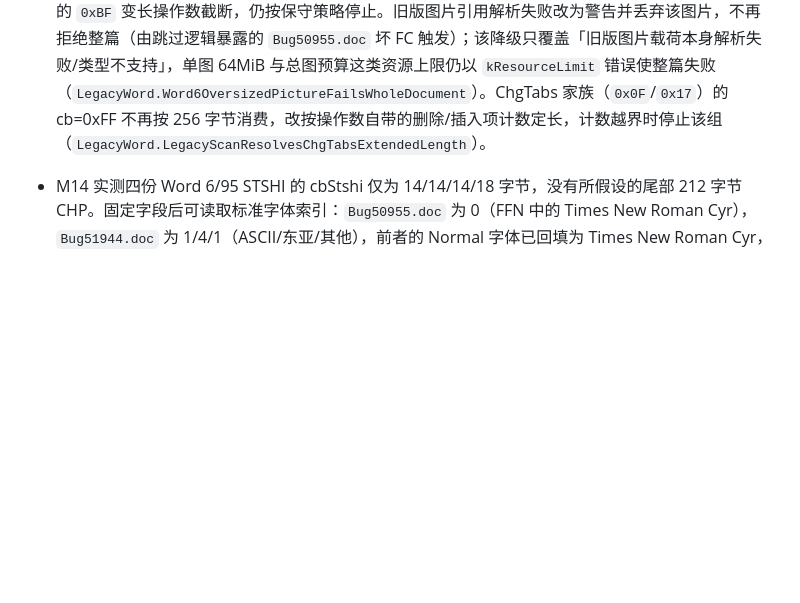
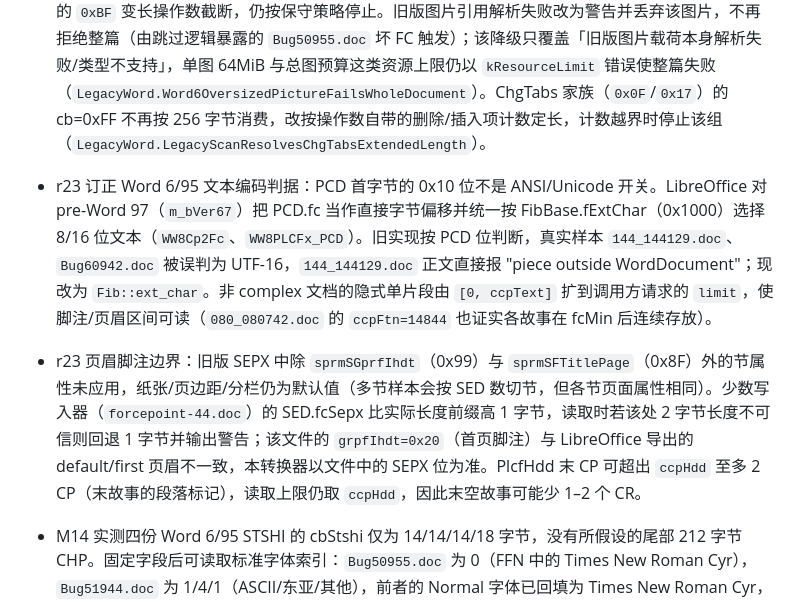
Before and after one commit to congduan/doccraft, a Markdown page: docs/KNOWN-SIMPLIFICATIONS.md, the part around one of its changes. Drawn GitHub-style; blank space fills up the shorter version.

```diff
--- a/docs/KNOWN-SIMPLIFICATIONS.md
+++ b/docs/KNOWN-SIMPLIFICATIONS.md
@@ -40,5 +40,9 @@
 
 - r16 引入 Word 6/95 一字节 opcode 定长表：`src/doc/format/sprm_codes.h` 的 `kLegacySprmSpecs` 逐行转写 LibreOffice `GetWW6SprmSearcher`（opcode 值以 `sprmids.hxx` v6 命名空间核对），`kFix`/`kVar`/`kVar2` 分别按固定字节、首字节 cb、16 位 cb+1 消费。已映射项的长度与目标保持原值（`sprmCPicLocation` 0x44 仍按 4 字节，虽然 LO 标为 L_VAR；`Bug50955.doc` 的 `44 04 <4B>` 形态表明真实文件可能使用 L_VAR，宽度冲突记录于此、未改）。语料子集（poi-test-data 159 + wvware-examples 56，共 215）实测：unsupported 警告样本 14→2，拒绝 26→26；`Word95.doc` 的后续字符格式与 `95list.doc` 的段落缩进恢复。r19 映射 `0x25`/`0x61` 后对同一子集做前后对照：unsupported 警告样本 2→2、拒绝 26→26（二者此前是按宽度静默跳过，不产生 unsupported 警告）；输出差异集中在旧版 styles.xml 新增 `<w:lang>`（`Word95.doc`、`95list.doc` 等 14 份）与正文 run 补语言（`Bug49933.doc` 13 处 en-US、`Bug50955.doc` en-GB、`Bug60936.doc` x-lcid-0405），无回归。剩余 2 例为 `Bug51944.doc` 的表外字节 `0x37`（十进制 55，LO/wv 均无宽度）与 `Bug50955.doc` 的 `0xBF` 变长操作数截断，仍按保守策略停止。旧版图片引用解析失败改为警告并丢弃该图片，不再拒绝整篇（由跳过逻辑暴露的 `Bug50955.doc` 坏 FC 触发）；该降级只覆盖「旧版图片载荷本身解析失败/类型不支持」，单图 64MiB 与总图预算这类资源上限仍以 `kResourceLimit` 错误使整篇失败（`LegacyWord.Word6OversizedPictureFailsWholeDocument`）。ChgTabs 家族（`0x0F`/`0x17`）的 cb=0xFF 不再按 256 字节消费，改按操作数自带的删除/插入项计数定长，计数越界时停止该组（`LegacyWord.LegacyScanResolvesChgTabsExtendedLength`）。
+
+- r23 订正 Word 6/95 文本编码判据：PCD 首字节的 0x10 位不是 ANSI/Unicode 开关。LibreOffice 对 pre-Word 97（`m_bVer67`）把 PCD.fc 当作直接字节偏移并统一按 FibBase.fExtChar（0x1000）选择 8/16 位文本（`WW8Cp2Fc`、`WW8PLCFx_PCD`）。旧实现按 PCD 位判断，真实样本 `144_144129.doc`、`Bug60942.doc` 被误判为 UTF-16，`144_144129.doc` 正文直接报 "piece outside WordDocument"；现改为 `Fib::ext_char`。非 complex 文档的隐式单片段由 `[0, ccpText]` 扩到调用方请求的 `limit`，使脚注/页眉区间可读（`080_080742.doc` 的 `ccpFtn=14844` 也证实各故事在 fcMin 后连续存放）。
+
+- r23 页眉脚注边界：旧版 SEPX 中除 `sprmSGprfIhdt`（0x99）与 `sprmSFTitlePage`（0x8F）外的节属性未应用，纸张/页边距/分栏仍为默认值（多节样本会按 SED 数切节，但各节页面属性相同）。少数写入器（`forcepoint-44.doc`）的 SED.fcSepx 比实际长度前缀高 1 字节，读取时若该处 2 字节长度不可信则回退 1 字节并输出警告；该文件的 `grpfIhdt=0x20`（首页脚注）与 LibreOffice 导出的 default/first 页眉不一致，本转换器以文件中的 SEPX 位为准。PlcfHdd 末 CP 可超出 `ccpHdd` 至多 2 CP（末故事的段落标记），读取上限仍取 `ccpHdd`，因此末空故事可能少 1–2 个 CR。
 
 - M14 实测四份 Word 6/95 STSHI 的 cbStshi 仅为 14/14/14/18 字节，没有所假设的尾部 212 字节 CHP。固定字段后可读取标准字体索引：`Bug50955.doc` 为 0（FFN 中的 Times New Roman Cyr），`Bug51944.doc` 为 1/4/1（ASCII/东亚/其他），前者的 Normal 字体已回填为 Times New Roman Cyr，后者的 ASCII 字体已回填为 Times New Roman。当前 IR 的 Run 只有单一字体名，不能保留东亚字体 `新細明體`；这些 STSHI 中也没有默认字号，LibreOffice 为这两份文件合成的 Normal 20 半点字号仍不输出。未硬编码内置字号；待取得可靠的默认字号来源及多字体槽模型后处理。
 
```
Also changed, not shown: other parts of docs/KNOWN-SIMPLIFICATIONS.md (+2 -2 lines), docs/DESIGN.md (+1 -1 lines).
